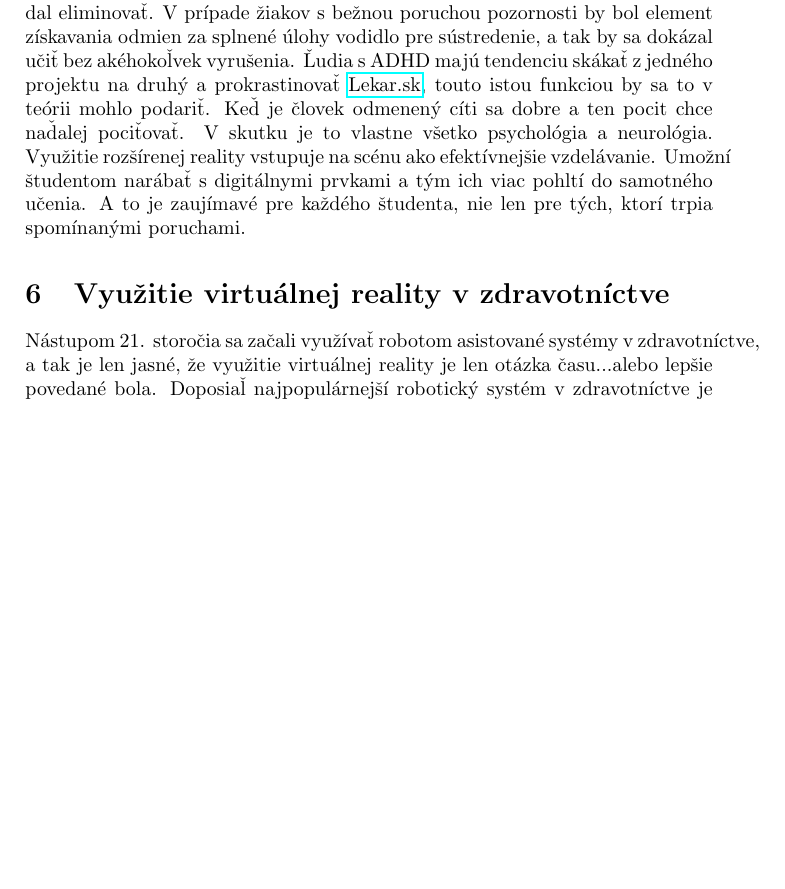
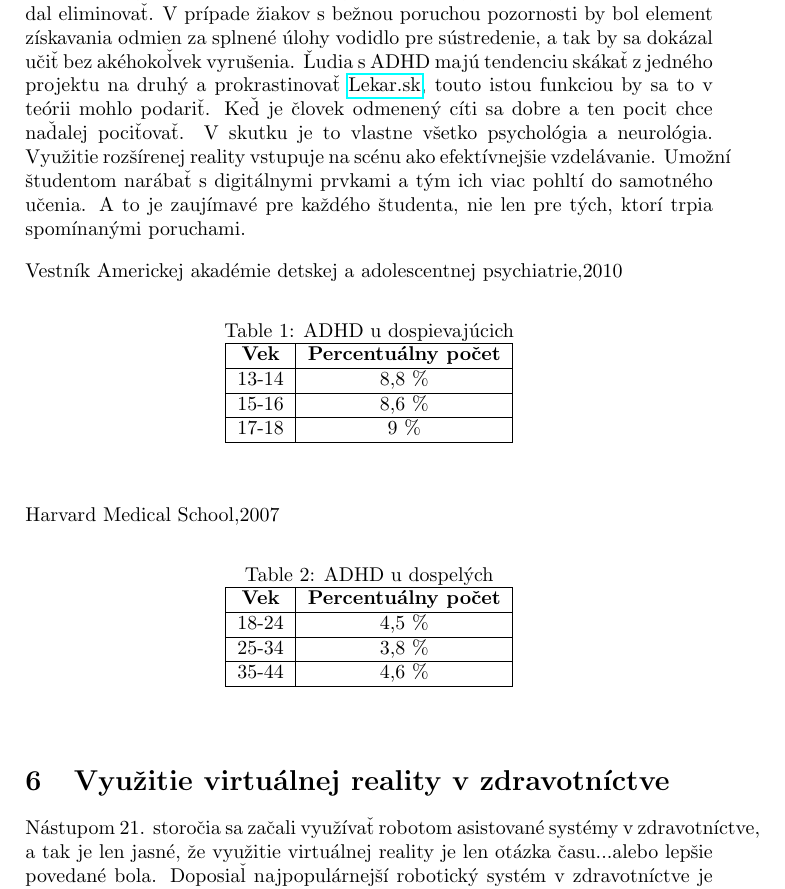
Before and after one commit to mpodmanicky/mip_cvicenie, a LaTeX paper (clanok1.tex): part of page 4 of 5 before the commit and part of page 4 of 6 after it, cut so that both start at the same text, the shorter picture padded with empty space. Compiled offline with pdfLaTeX.

Commit message:
hotovy clanok full

```diff
--- a/clanok1.tex
+++ b/clanok1.tex
@@ -86,6 +86,41 @@ Z obr.~\ref{f:rozhod} je všetko jasné.
 
 \subsection{ADHD a porucha pozornosti}
 Ľudia trpiaci práve spomínanými poruchami by mohli benefitovať z využívania rozšírenej reality pri vykonávaní dennodenných povinností. Do istého veku je povinnosťou chodiť do školy kde sú práve takíto ľudia limitovaný svojou poruchou. Využitím rozšírenej reality a edukatívnych hier by sa tento problém dal eliminovať. V prípade žiakov s bežnou poruchou pozornosti by bol element získavania odmien za splnené úlohy vodidlo pre sústredenie, a tak by sa dokázal učiť bez akéhokoľvek vyrušenia. Ľudia s ADHD majú tendenciu skákať z jedného projektu na druhý a prokrastinovať \href{https://lekar.sk/clanok/porucha-pozornosti-s-hyperaktivitou}{Lekar.sk}, touto istou funkciou by sa to v teórii mohlo podariť. Keď je človek odmenený cíti sa dobre a ten pocit chce naďalej pociťovať. V skutku je to vlastne všetko psychológia a neurológia. Využitie rozšírenej reality vstupuje na scénu ako efektívnejšie vzdelávanie. Umožní študentom narábať s digitálnymi prvkami a tým ich viac pohltí do samotného učenia. A to je zaujímavé pre každého študenta, nie len pre tých, ktorí trpia spomínanými poruchami.
+\begin{table}[h!]\thanks{Vestník Americkej akadémie detskej a adolescentnej psychiatrie,2010}
+	\begin{center}
+		\caption{ADHD u dospievajúcich}
+		\label{tab:Tabuľka1}
+		\begin{tabular}{|c|c|}
+			\hline
+			\textbf{Vek}&\textbf{Percentuálny počet}\\
+			\hline
+			13-14 & 8,8 \%\\
+			\hline
+			15-16 & 8,6 \%\\
+			\hline
+			17-18 & 9 \%\\
+			\hline
+		\end{tabular}
+	\end{center}
+\end{table}
+
+\begin{table}[h!]\thanks{Harvard Medical School,2007}
+	\begin{center}
+		\caption{ADHD u dospelých}
+		\label{tab:Tabuľka2}
+		\begin{tabular}{|c|c|}
+			\hline
+			\textbf{Vek}&\textbf{Percentuálny počet}\\
+			\hline
+			18-24 & 4,5 \%\\
+			\hline
+			25-34 & 3,8 \%\\
+			\hline
+			35-44 & 4,6 \%\\
+			\hline
+		\end{tabular}
+	\end{center}
+\end{table}
 
 
 \section{Využitie virtuálnej reality v zdravotníctve} \label{zdravotnictvo}
```
